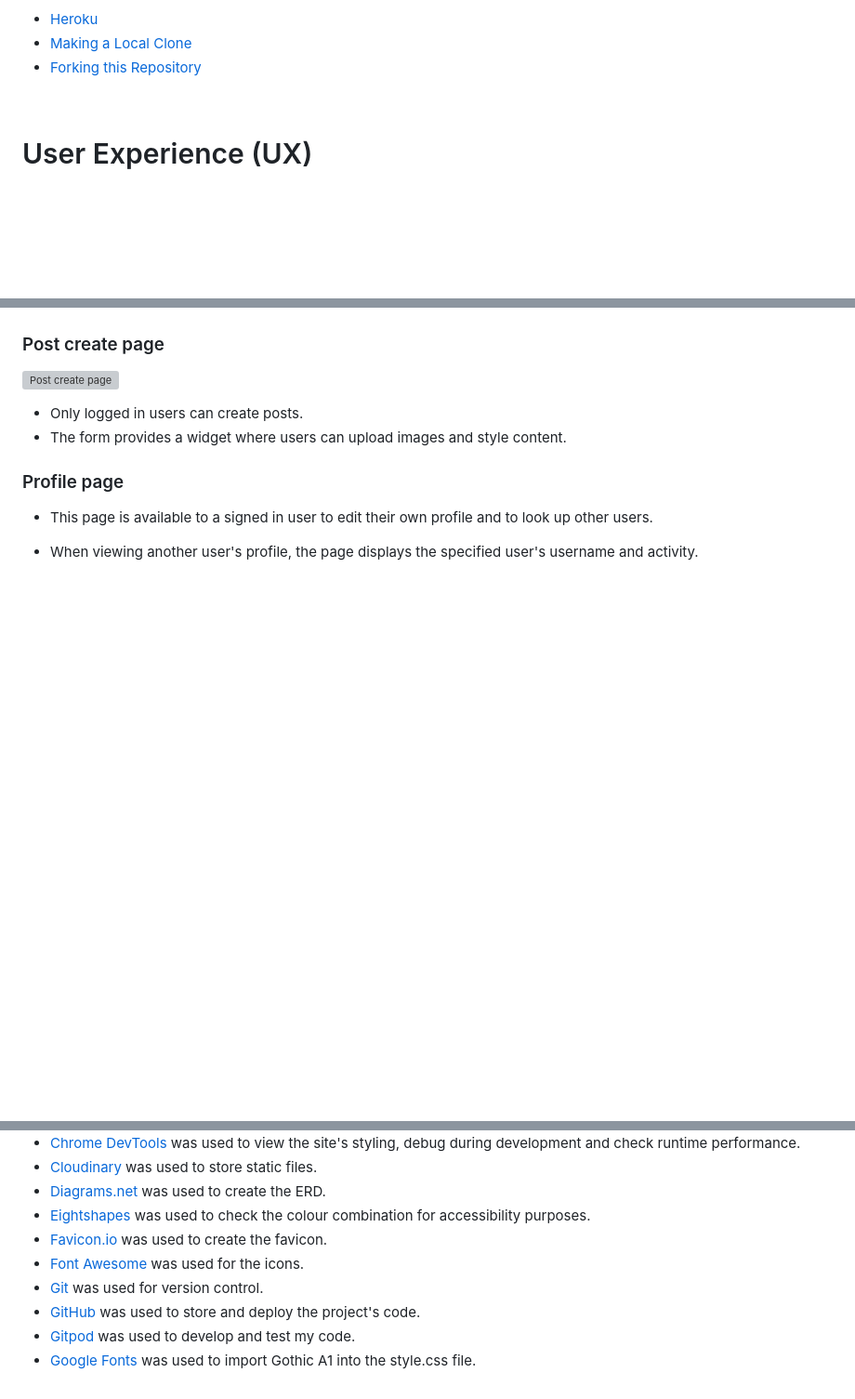
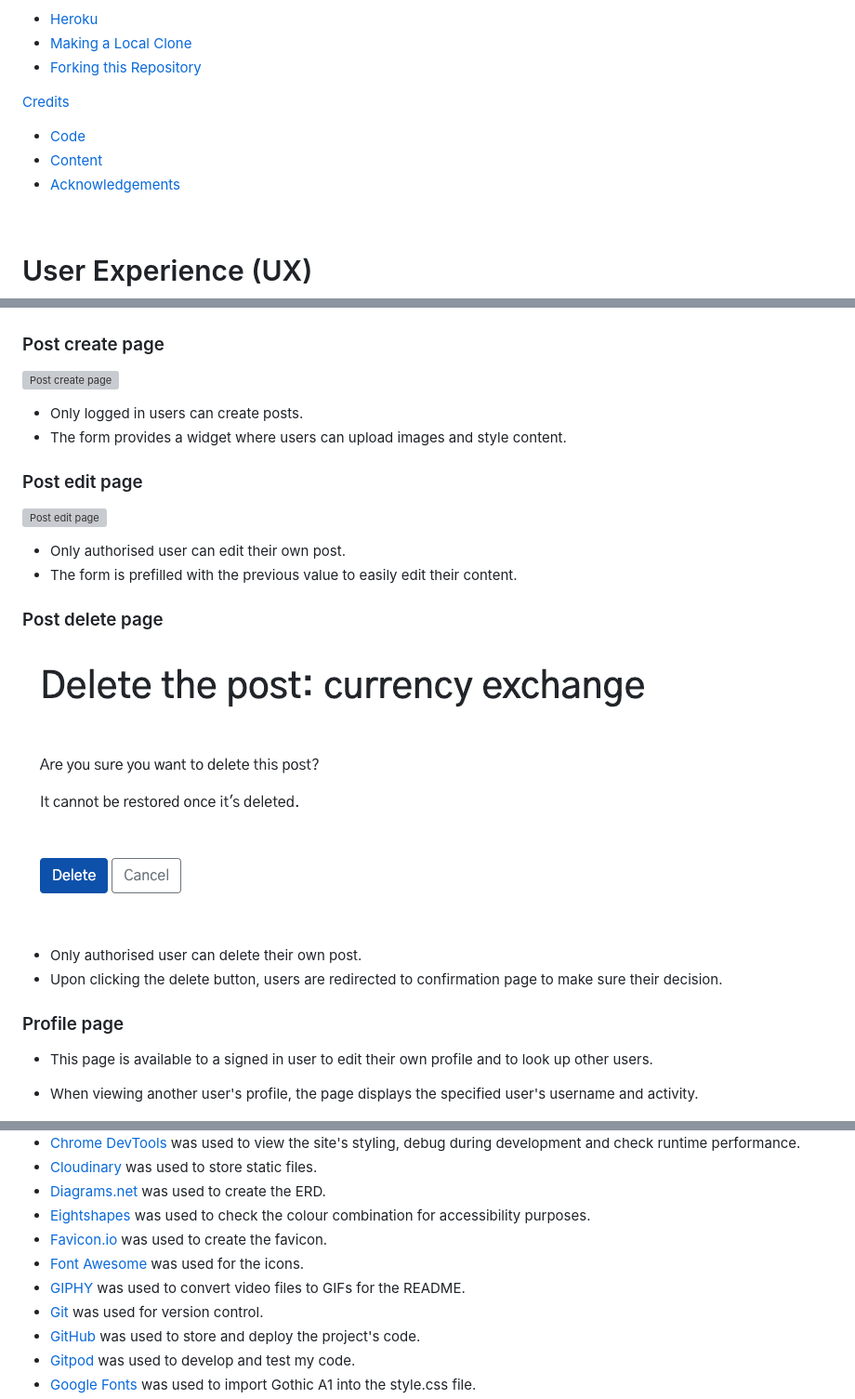
Before and after one commit to sejungkwak/krie, a Markdown page: README.md, 3 parts joined by grey strips. Shown: that part at 93% size. Drawn GitHub-style; pictures changed too: documentation/features/post_delete.png (added); blank space fills up the shorter version; grey boxes are pictures that could not be loaded.

Commit message:
docs: Add content to credits section

```diff
--- a/README.md
+++ b/README.md
@@ -47,6 +47,11 @@ __Note__: The site is for educational purposes only and written in English.
 - [Heroku](#heroku)
 - [Making a Local Clone](#making-a-local-clone)
 - [Forking this Repository](#forking-this-repository)
+
+[Credits](#credits)
+- [Code](#code)
+- [Content](#content)
+- [Acknowledgements](#acknowledgements)
 
 <br>
 
@@ -513,6 +518,20 @@ The site features a fully responsive design and contains 5 category pages(__Room
 - Only logged in users can create posts.
 - The form provides a widget where users can upload images and style content.
 
+### Post edit page
+
+![Post edit page](https://media.giphy.com/media/unuofk8xoSja6dfYeS/giphy.gif)
+
+- Only authorised user can edit their own post.
+- The form is prefilled with the previous value to easily edit their content.
+
+### Post delete page
+
+![Post delete page](documentation/features/post_delete.png)
+
+- Only authorised user can delete their own post.
+- Upon clicking the delete button, users are redirected to confirmation page to make sure their decision.
+
 ### Profile page
 
 - This page is available to a signed in user to edit their own profile and to look up other users.
@@ -698,6 +717,7 @@ Django-allauth was used for authentication pages.
 - [Eightshapes](https://contrast-grid.eightshapes.com/?version=1.1.0&background-colors=&foreground-colors=%23DB2A37%0D%0A%230C51AB%0D%0A%23000%0D%0A%2356AA35%0D%0A%23FFF%0D%0A%23F57B23&es-color-form__tile-size=compact&es-color-form__show-contrast=aaa&es-color-form__show-contrast=aa&es-color-form__show-contrast=aa18) was used to check the colour combination for accessibility purposes.
 - [Favicon.io](https://favicon.io/) was used to create the favicon.
 - [Font Awesome](https://fontawesome.com/) was used for the icons.
+- [GIPHY](https://giphy.com/) was used to convert video files to GIFs for the README.
 - [Git](https://git-scm.com/) was used for version control.
 - [GitHub](https://github.com/) was used to store and deploy the project's code.
 - [Gitpod](https://www.gitpod.io/) was used to develop and test my code.
```
Also changed, not shown: other parts of README.md (+27 -0 lines).
